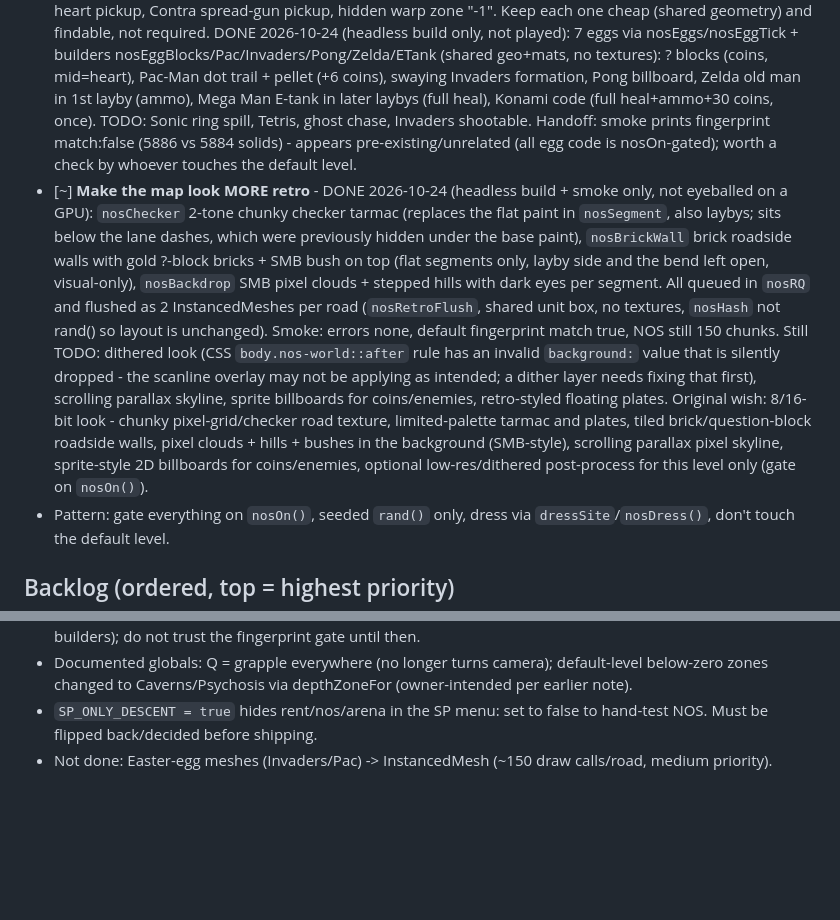
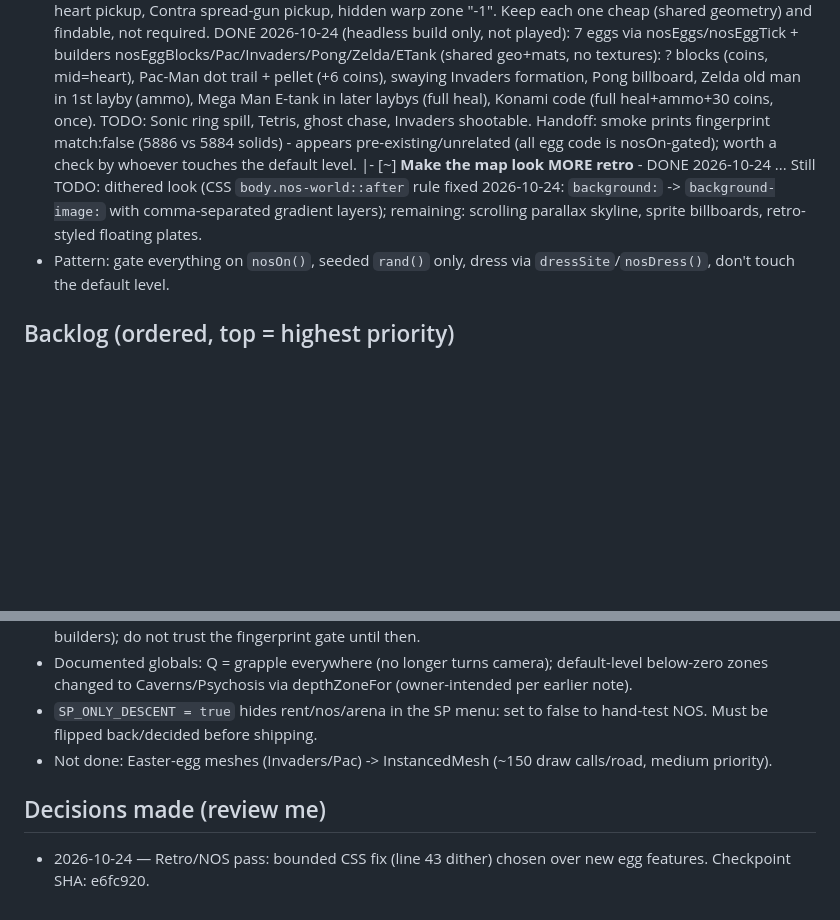
Before and after one commit to Chimthuwu/SkyJump3D, a Markdown page: TODO.md, 2 parts joined by grey strips. Drawn GitHub-style; blank space fills up the shorter version.

Commit message:
Update TODO.md: note CSS fix on retro pass line 43; add Decisions section

```diff
--- a/TODO.md
+++ b/TODO.md
@@ -40,7 +40,7 @@ Status: Rent's Due built (uncommitted - see Done). Nostalgia Overdose built the
 ## NOSTALGIA OVERDOSE - retro/nostalgia pass (user request 2026-10-24, NOT started)
 - [x] **Mario-style warp pipes** (2026-10-24, headless-verified build only: 24 pipes/18 linked over 6 roads, 0 errors; warp not played by hand): `nosPipe`/`nosPipeTick` - stand on a pipe + crouch (C/Ctrl) = pop out of the pipe 2 ahead on the same road. TODO: bonus coin rooms, piranha plants, last pipes have no exit (unlinked).
 - [~] **Old-school game easter eggs** scattered along the road and in the VCR: e.g. ? blocks with coins/mushroom pickups, Pac-Man dots + ghost chase, Space Invaders formation on a billboard, Tetris blocks falling in the sky, Sonic ring spill on damage, Zelda "It's dangerous to go alone" NPC with the starter gun, Konami code, Doom-face HUD, Duck Hunt dog laugh on a miss, Pong paddle billboard, Mega Man/E-tank heart pickup, Contra spread-gun pickup, hidden warp zone "-1". Keep each one cheap (shared geometry) and findable, not required. DONE 2026-10-24 (headless build only, not played): 7 eggs via nosEggs/nosEggTick + builders nosEggBlocks/Pac/Invaders/Pong/Zelda/ETank (shared geo+mats, no textures): ? blocks (coins, mid=heart), Pac-Man dot trail + pellet (+6 coins), swaying Invaders formation, Pong billboard, Zelda old man in 1st layby (ammo), Mega Man E-tank in later laybys (full heal), Konami code (full heal+ammo+30 coins, once). TODO: Sonic ring spill, Tetris, ghost chase, Invaders shootable. Handoff: smoke prints fingerprint match:false (5886 vs 5884 solids) - appears pre-existing/unrelated (all egg code is nosOn-gated); worth a check by whoever touches the default level.
-- [~] **Make the map look MORE retro** - DONE 2026-10-24 (headless build + smoke only, not eyeballed on a GPU): `nosChecker` 2-tone chunky checker tarmac (replaces the flat paint in `nosSegment`, also laybys; sits below the lane dashes, which were previously hidden under the base paint), `nosBrickWall` brick roadside walls with gold ?-block bricks + SMB bush on top (flat segments only, layby side and the bend left open, visual-only), `nosBackdrop` SMB pixel clouds + stepped hills with dark eyes per segment. All queued in `nosRQ` and flushed as 2 InstancedMeshes per road (`nosRetroFlush`, shared unit box, no textures, `nosHash` not rand() so layout is unchanged). Smoke: errors none, default fingerprint match true, NOS still 150 chunks. Still TODO: dithered look (CSS `body.nos-world::after` rule has an invalid `background:` value that is silently dropped - the scanline overlay may not be applying as intended; a dither layer needs fixing that first), scrolling parallax skyline, sprite billboards for coins/enemies, retro-styled floating plates. Original wish: 8/16-bit look - chunky pixel-grid/checker road texture, limited-palette tarmac and plates, tiled brick/question-block roadside walls, pixel clouds + hills + bushes in the background (SMB-style), scrolling parallax pixel skyline, sprite-style 2D billboards for coins/enemies, optional low-res/dithered post-process for this level only (gate on `nosOn()`).
+|- [~] **Make the map look MORE retro** - DONE 2026-10-24 ... Still TODO: dithered look (CSS `body.nos-world::after` rule fixed 2026-10-24: `background:` -> `background-image:` with comma-separated gradient layers); remaining: scrolling parallax skyline, sprite billboards, retro-styled floating plates.
 - Pattern: gate everything on `nosOn()`, seeded `rand()` only, dress via `dressSite`/`nosDress()`, don't touch the default level.
 
 ## Backlog (ordered, top = highest priority)
@@ -279,3 +279,6 @@ Status: Rent's Due built (uncommitted - see Done). Nostalgia Overdose built the
 - Documented globals: Q = grapple everywhere (no longer turns camera); default-level below-zero zones changed to Caverns/Psychosis via depthZoneFor (owner-intended per earlier note).
 - `SP_ONLY_DESCENT = true` hides rent/nos/arena in the SP menu: set to false to hand-test NOS. Must be flipped back/decided before shipping.
 - Not done: Easter-egg meshes (Invaders/Pac) -> InstancedMesh (~150 draw calls/road, medium priority).
+
+## Decisions made (review me)
+- 2026-10-24 — Retro/NOS pass: bounded CSS fix (line 43 dither) chosen over new egg features. Checkpoint SHA: e6fc920.
```
